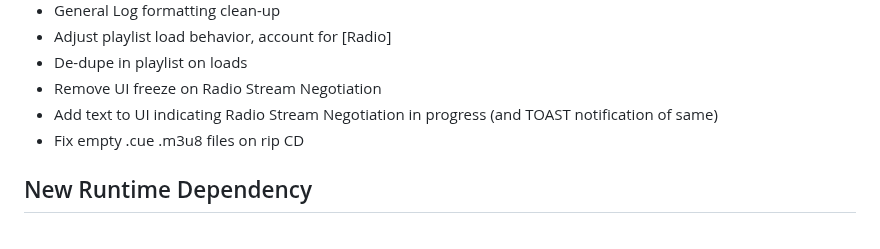
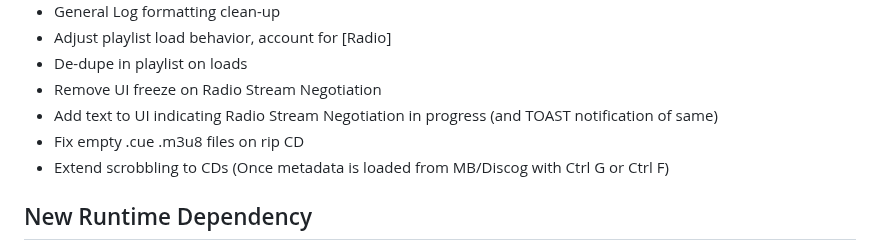
Before and after one commit to RadMageIRL/re-moct, a Markdown page: docs/README.md, the part around the change. GitHub-like rendering.

```diff
--- a/docs/README.md
+++ b/docs/README.md
@@ -67,6 +67,7 @@ Scrobble both local files and radio to Last.fm.
 - Remove UI freeze on Radio Stream Negotiation
 - Add text to UI indicating Radio Stream Negotiation in progress (and TOAST notification of same)
 - Fix empty .cue .m3u8 files on rip CD
+- Extend scrobbling to CDs (Once metadata is loaded from MB/Discog with Ctrl G or Ctrl F)
 
 ## New Runtime Dependency
 
```
